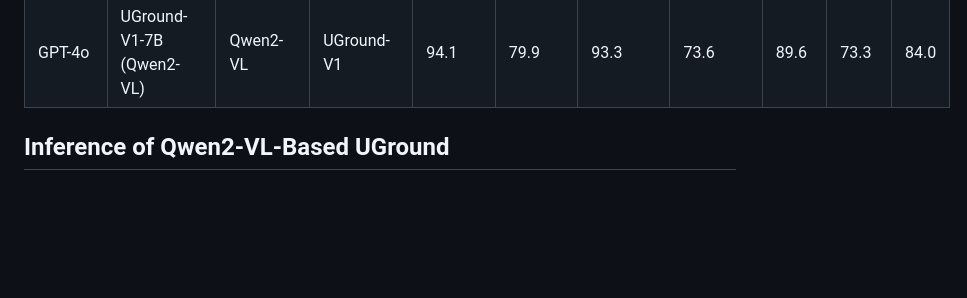
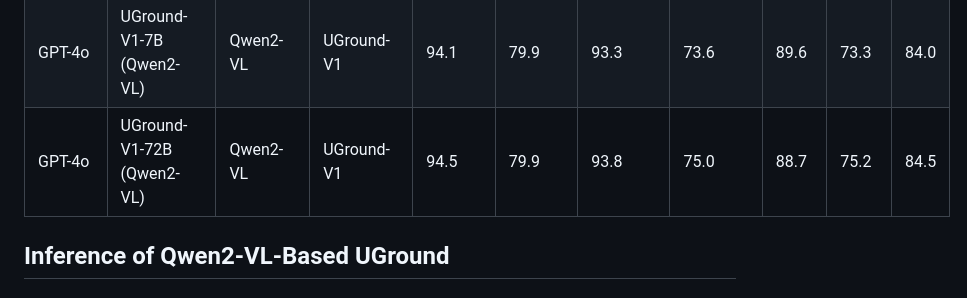
Before and after one commit to OSU-NLP-Group/UGround, a Markdown page: README.md, the part around the change. Rendered like a GitHub page; blank space fills up the shorter version.

```diff
--- a/README.md
+++ b/README.md
@@ -112,6 +112,7 @@ This is the official code repository for the project: *Navigating the Digital Wo
 | GPT-4o  | Molmo-7B-D               |                  |                  | 93.4        | 80.8        | 91.2         | 72.9         | 88.7     | 69.4     | 82.7 |
 | GPT-4o  | OS-Atlas-Base-7B         | Qwen2-VL         | OS-Atlas         | 93.8        | 79.9        | 90.2         | 66.4         | 92.6     | 79.1     | 83.7 |
 | GPT-4o  | UGround-V1-7B (Qwen2-VL) | Qwen2-VL         | UGround-V1       | 94.1        | 79.9        | 93.3         | 73.6         | 89.6     | 73.3     | 84.0 |
+| GPT-4o  | UGround-V1-72B (Qwen2-VL)| Qwen2-VL         | UGround-V1       | 94.5        | 79.9        | 93.8         | 75.0         | 88.7     | 75.2     | 84.5 |
 
 
 
```
